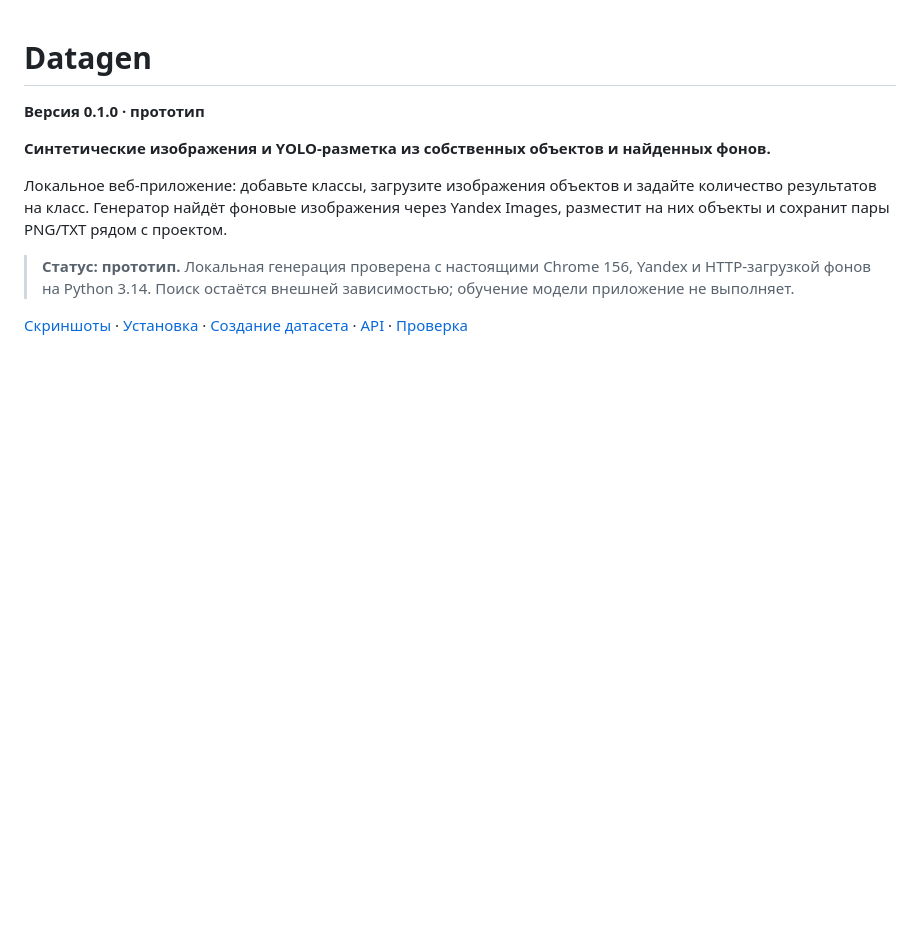
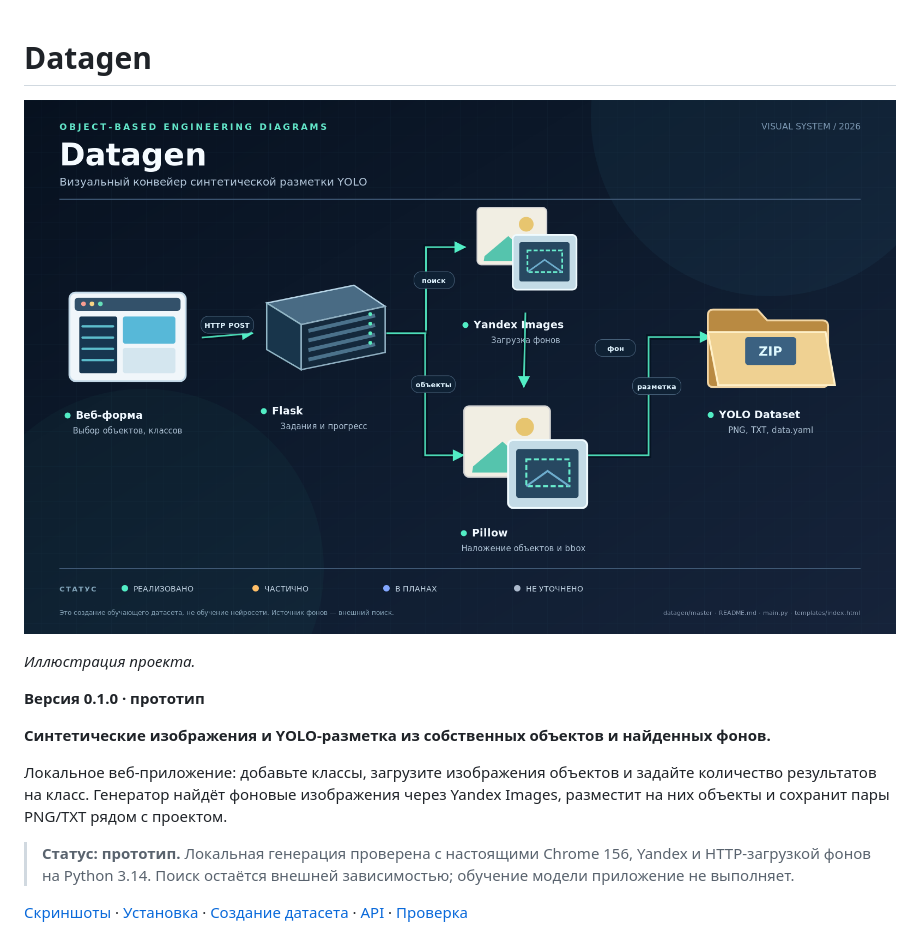
Before and after one commit to MrRodikolion/datagen, a Markdown page: README.md, the part around the change. GitHub-like rendering; pictures changed too: docs/images/overview.png (added); blank space fills up the shorter version.

Commit message:
docs: add approved project illustration

```diff
--- a/README.md
+++ b/README.md
@@ -1,4 +1,8 @@
 # Datagen
+
+![Обложка проекта](docs/images/overview.png)
+
+*Иллюстрация проекта.*
 
 **Версия 0.1.0 · прототип**
 
```
Also changed, not shown: 1 other file.
